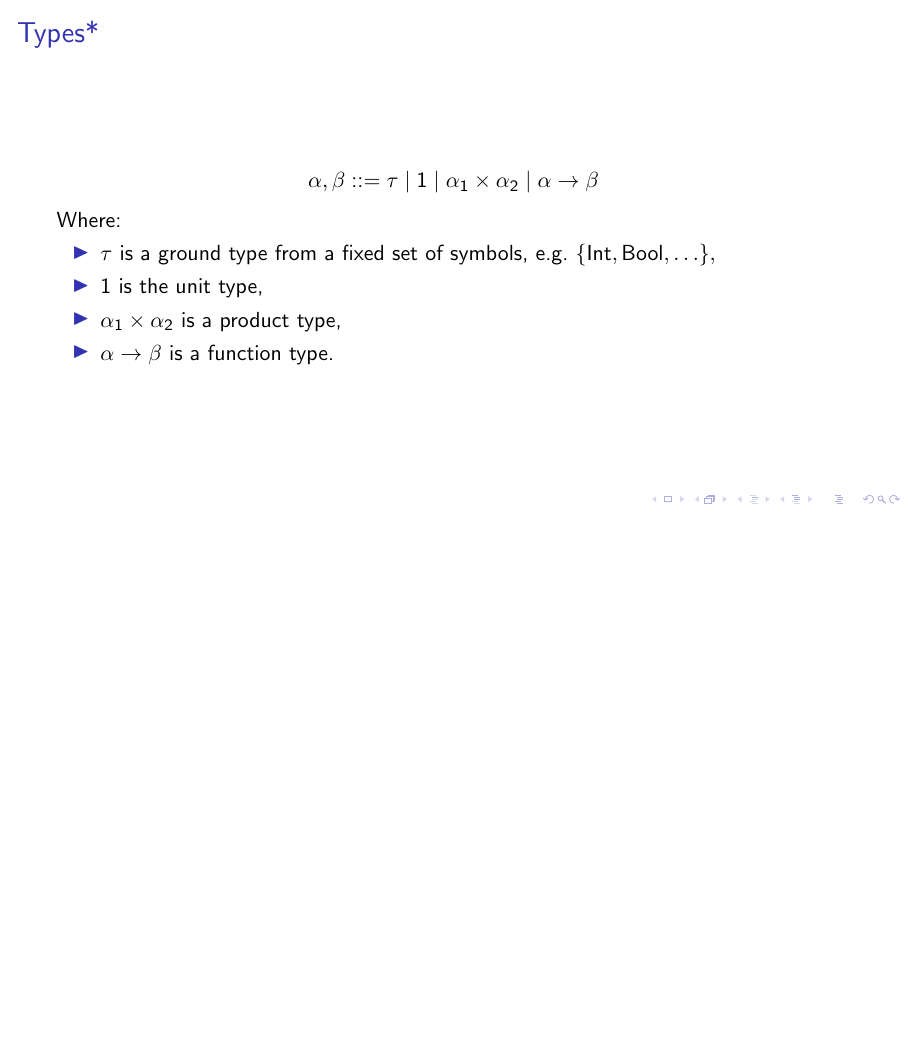
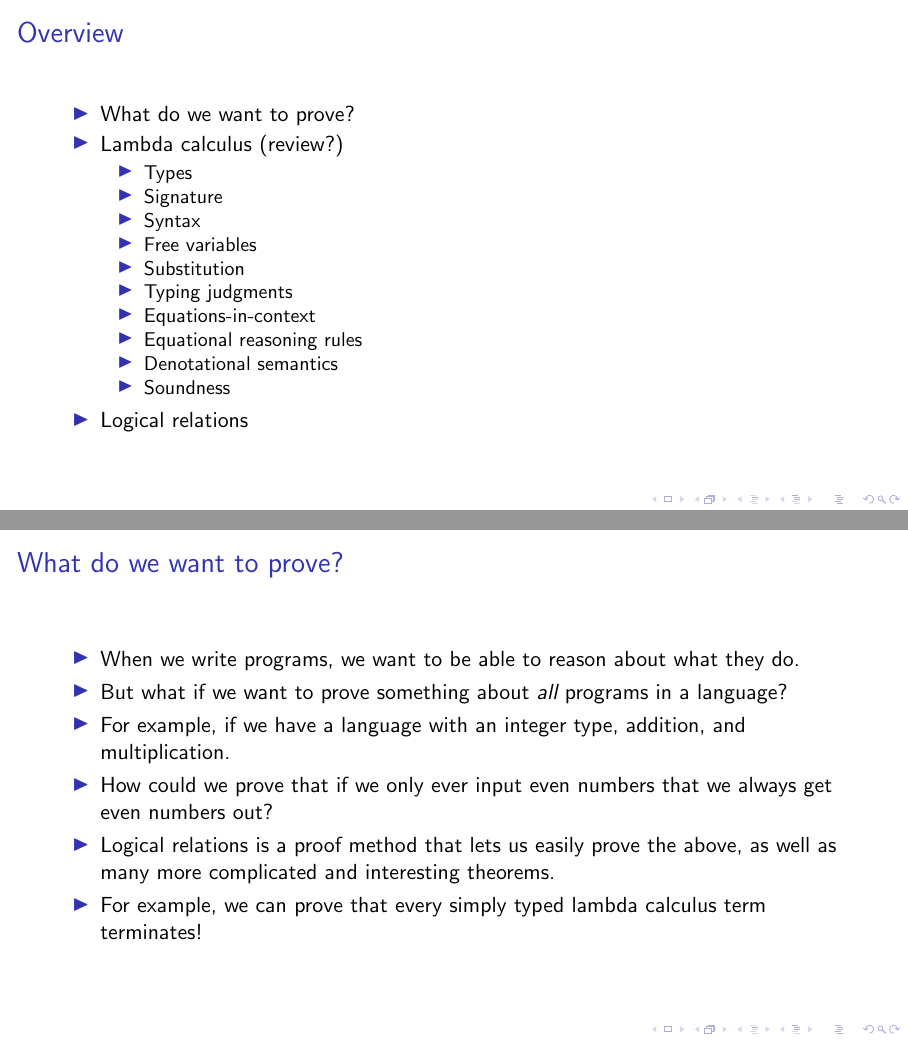
Before and after one commit to jasigal/logical-relations-talk, LaTeX slides (slides.tex): page 3 of 19 before the commit and pages 3 and 4 of 31 after it, the two joined at a grey line, the shorter picture padded with empty space. Compiled offline with pdfLaTeX.

Commit message:
Added examples, intro slide, and some pauses.

```diff
--- a/slides.tex
+++ b/slides.tex
@@ -27,6 +27,40 @@
 \end{frame}
 
 \begin{frame}
+\frametitle{Overview}
+\begin{itemize}
+    \item What do we want to prove?
+    \item Lambda calculus (review?)
+    \begin{itemize}
+        \item Types
+        \item Signature
+        \item Syntax
+        \item Free variables
+        \item Substitution
+        \item Typing judgments
+        \item Equations-in-context
+        \item Equational reasoning rules
+        \item Denotational semantics
+        \item Soundness
+    \end{itemize}
+    \item Logical relations
+\end{itemize}
+\end{frame}
+
+\begin{frame}
+\frametitle{What do we want to prove?}
+
+\begin{itemize}
+    \item When we write programs, we want to be able to reason about what they do.
+    \item But what if we want to prove something about \emph{all} programs in a language?
+    \item For example, if we have a language with an integer type, addition, and multiplication.
+    \item How could we prove that if we only ever input even numbers that we always get even numbers out?
+    \item Logical relations is a proof method that lets us easily prove the above, as well as many more complicated and interesting theorems.
+    \item For example, we can prove that every simply typed lambda calculus term terminates!
+\end{itemize}
+\end{frame}
+
+\begin{frame}
 \frametitle{Types*}
 \[
 \alpha, \beta ::= \tau \mid 1 \mid \alpha_1 \times \alpha_2 \mid \alpha \rightarrow \beta
```
Also changed, not shown: slides.tex (38 more changed lines).
